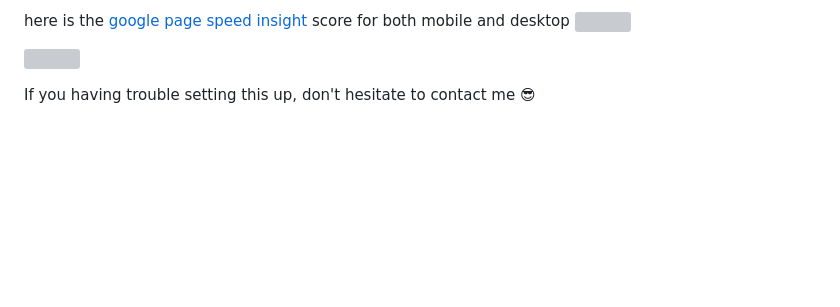
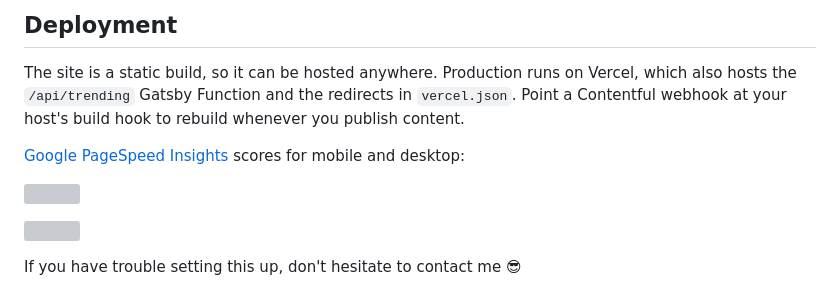
Before and after one commit to 7sferry/gatsbyan, a Markdown page: README.md, the part around one of its changes. Rendered like a GitHub page; blank space fills up the shorter version; grey boxes are pictures that could not be loaded.

```diff
--- a/README.md
+++ b/README.md
@@ -102,7 +133,12 @@ and you can set this up later to your site hosting for content update everytime
 
-here is the [google page speed insight](https://developers.google.com/speed/pagespeed/insights/) score for both mobile and desktop
+## Deployment
+
+The site is a static build, so it can be hosted anywhere. Production runs on Vercel, which also hosts the `/api/trending` Gatsby Function and the redirects in `vercel.json`. Point a Contentful webhook at your host's build hook to rebuild whenever you publish content.
+
+[Google PageSpeed Insights](https://developers.google.com/speed/pagespeed/insights/) scores for mobile and desktop:
+
 ![](https://github.com/7sferry/Gatsbyan1.0/blob/master/static/mobile.png?raw=true)
 
 ![](https://github.com/7sferry/Gatsbyan1.0/blob/master/static/desktop.png?raw=true)
 
-If you having trouble setting this up, don't hesitate to contact me 😎
+If you have trouble setting this up, don't hesitate to contact me 😎
```
Also changed, not shown: other parts of README.md (+92 -61 lines), CLAUDE.md (+54 -21 lines).
